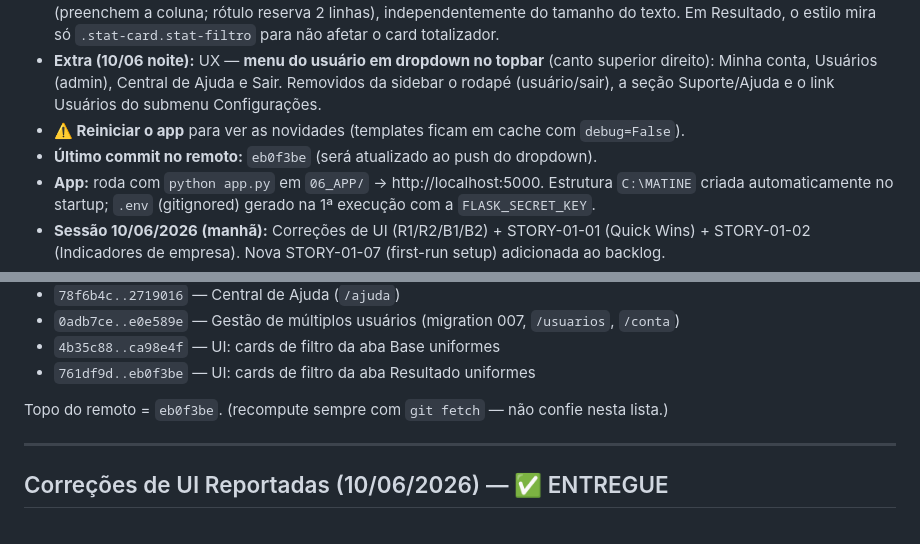
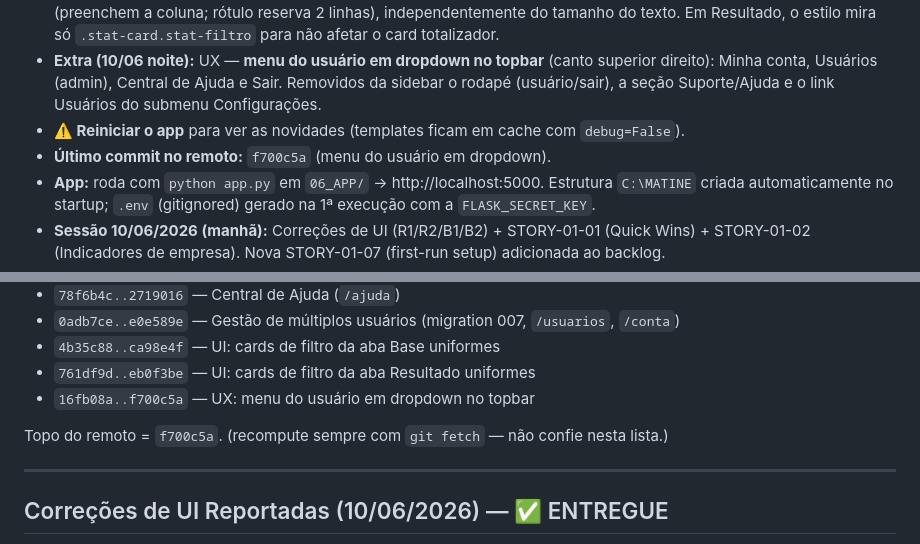
Before and after one commit to helderachaves-blip/DEP_FIN_COBRANCA, a Markdown page: PLANO_DE_ACAO.md, 2 parts joined by grey strips. GitHub-like rendering.

Commit message:
docs: registra push do dropdown do usuario (f700c5a)
Co-Authored-By: Claude Opus 4.8 <noreply@anthropic.com>

```diff
--- a/PLANO_DE_ACAO.md
+++ b/PLANO_DE_ACAO.md
@@ -15,7 +15,7 @@
 - **Extra (10/06 noite):** UI — cards de filtro rápido das abas **Base** e **Resultado** agora com altura/proporção uniformes (preenchem a coluna; rótulo reserva 2 linhas), independentemente do tamanho do texto. Em Resultado, o estilo mira só `.stat-card.stat-filtro` para não afetar o card totalizador.
 - **Extra (10/06 noite):** UX — **menu do usuário em dropdown no topbar** (canto superior direito): Minha conta, Usuários (admin), Central de Ajuda e Sair. Removidos da sidebar o rodapé (usuário/sair), a seção Suporte/Ajuda e o link Usuários do submenu Configurações.
 - **⚠️ Reiniciar o app** para ver as novidades (templates ficam em cache com `debug=False`).
-- **Último commit no remoto:** `eb0f3be` (será atualizado ao push do dropdown).
+- **Último commit no remoto:** `f700c5a` (menu do usuário em dropdown).
 - **App:** roda com `python app.py` em `06_APP/` → http://localhost:5000. Estrutura `C:\MATINE` criada automaticamente no startup; `.env` (gitignored) gerado na 1ª execução com a `FLASK_SECRET_KEY`.
 - **Sessão 10/06/2026 (manhã):** Correções de UI (R1/R2/B1/B2) + STORY-01-01 (Quick Wins) + STORY-01-02 (Indicadores de empresa). Nova STORY-01-07 (first-run setup) adicionada ao backlog.
 - **Sessão 10/06/2026 (tarde):** STORY-01-03 (Loading states) + STORY-01-05 (Schema migrations + índices + WAL) + STORY-01-04 (senha SMTP via keyring). Banco real de produção migrado (versionamento + WAL + senha movida ao keyring); backup `inadimplencia_backup_20260610_204730.db` criado. Regra de sincronia git↔plano adicionada ao frame global (`~/.claude/CLAUDE.md`).
@@ -36,8 +36,9 @@ verificado em 10/06/2026 noite).
 - `0adb7ce..e0e589e` — Gestão de múltiplos usuários (migration 007, `/usuarios`, `/conta`)
 - `4b35c88..ca98e4f` — UI: cards de filtro da aba Base uniformes
 - `761df9d..eb0f3be` — UI: cards de filtro da aba Resultado uniformes
+- `16fb08a..f700c5a` — UX: menu do usuário em dropdown no topbar
 
-Topo do remoto = `eb0f3be`. (recompute sempre com `git fetch` — não confie nesta lista.)
+Topo do remoto = `f700c5a`. (recompute sempre com `git fetch` — não confie nesta lista.)
 
 ---
 
```
